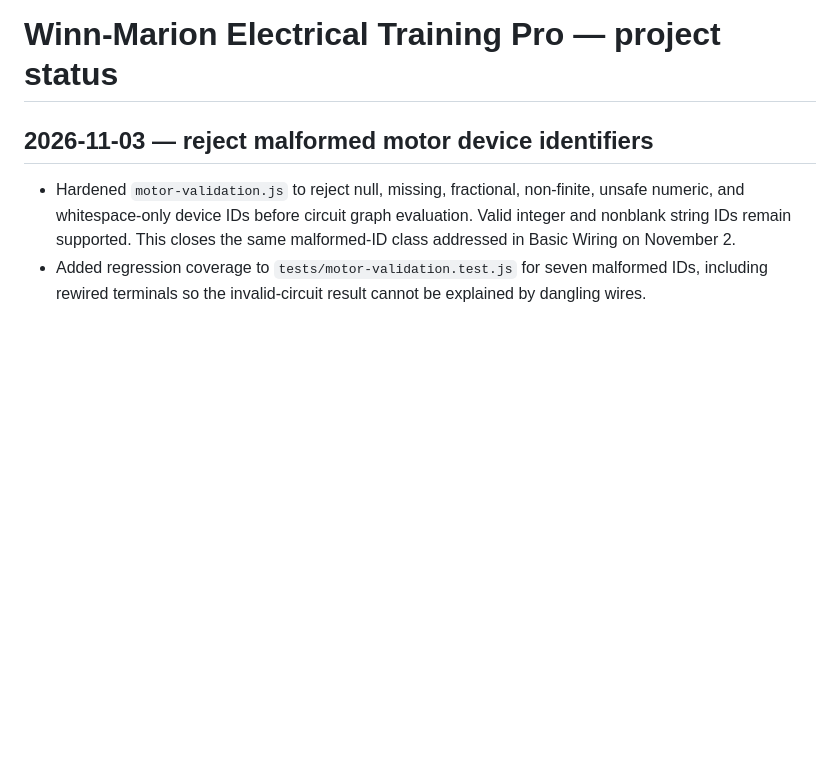
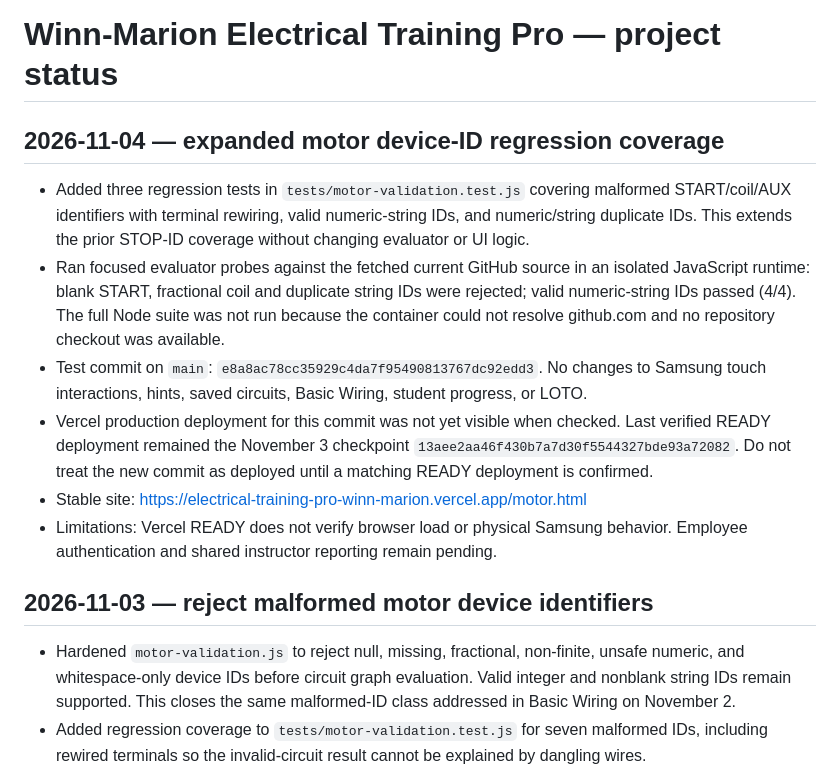
Before and after one commit to goransonbradley-98WmA/Winn-Marion-trainer, a Markdown page: PROJECT_STATUS.md, the part around the change. Drawn GitHub-style; blank space fills up the shorter version.

Commit message:
Checkpoint November 4 expanded motor ID regression coverage

```diff
--- a/PROJECT_STATUS.md
+++ b/PROJECT_STATUS.md
@@ -1,4 +1,13 @@
 # Winn-Marion Electrical Training Pro — project status
+
+## 2026-11-04 — expanded motor device-ID regression coverage
+- Added three regression tests in `tests/motor-validation.test.js` covering malformed START/coil/AUX identifiers with terminal rewiring, valid numeric-string IDs, and numeric/string duplicate IDs. This extends the prior STOP-ID coverage without changing evaluator or UI logic.
+- Ran focused evaluator probes against the fetched current GitHub source in an isolated JavaScript runtime: blank START, fractional coil and duplicate string IDs were rejected; valid numeric-string IDs passed (4/4). The full Node suite was not run because the container could not resolve github.com and no repository checkout was available.
+- Test commit on `main`: `e8a8ac78cc35929c4da7f95490813767dc92edd3`. No changes to Samsung touch interactions, hints, saved circuits, Basic Wiring, student progress, or LOTO.
+- Vercel production deployment for this commit was not yet visible when checked. Last verified READY deployment remained the November 3 checkpoint `13aee2aa46f430b7a7d30f5544327bde93a72082`. Do not treat the new commit as deployed until a matching READY deployment is confirmed.
+- Stable site: https://electrical-training-pro-winn-marion.vercel.app/motor.html
+- Limitations: Vercel READY does not verify browser load or physical Samsung behavior. Employee authentication and shared instructor reporting remain pending.
+
 
 ## 2026-11-03 — reject malformed motor device identifiers
 - Hardened `motor-validation.js` to reject null, missing, fractional, non-finite, unsafe numeric, and whitespace-only device IDs before circuit graph evaluation. Valid integer and nonblank string IDs remain supported. This closes the same malformed-ID class addressed in Basic Wiring on November 2.
```
